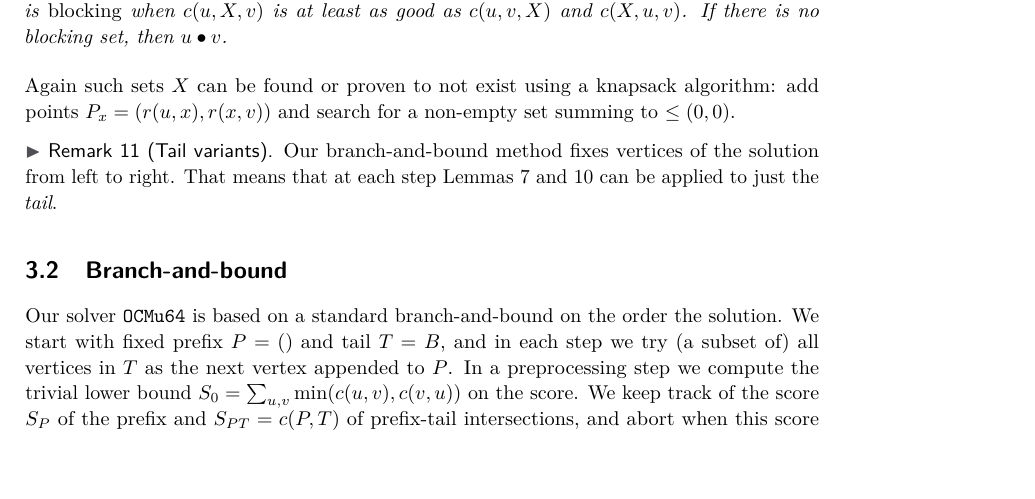
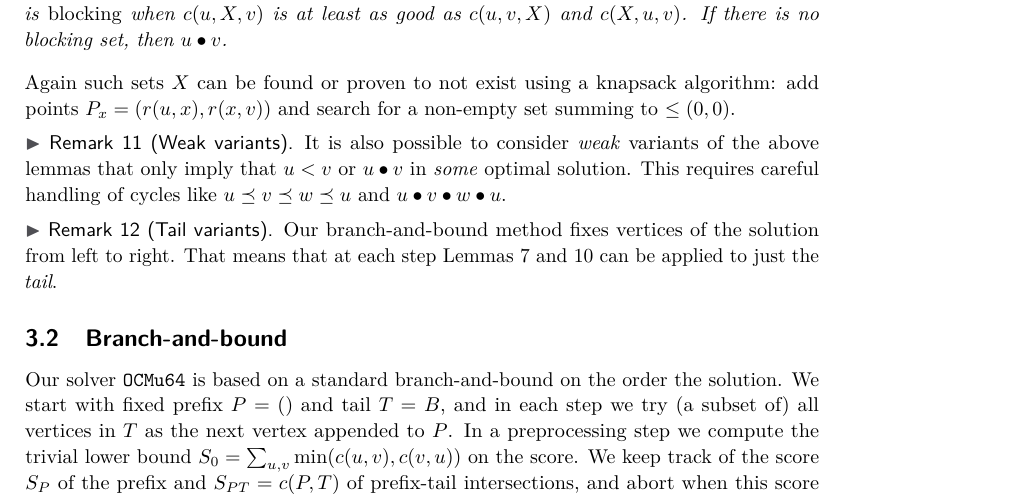
Before and after one commit to mjdv/ocmu64, a LaTeX paper (tex/description.tex): part of page 3 of 4, cut so that both start at the same text, the shorter picture padded with empty space. Compiled offline with pdfLaTeX.

Commit message:
weak variatns

```diff
--- a/tex/description.tex
+++ b/tex/description.tex
@@ -215,11 +215,18 @@ Again such sets $X$ can be found or proven to not exist using a knapsack
 algorithm: add points $P_x = (r(u, x), r(x, v))$ and search for a non-empty
 set summing to $\leq{}(0,0)$.
 
+\begin{remark}[Weak variants]
+  It is also possible to consider \emph{weak} variants of the above lemmas that
+  only imply that $u<v$ or $u\g v$ in \emph{some} optimal solution. This requires careful
+  handling of cycles like $u\be v\be w\be u$ and $u\g v\g w\g u$.
+\end{remark}
+
 \begin{remark}[Tail variants]
   Our branch-and-bound method fixes vertices of the
 solution from left to right. That means that at each step \cref{pg,pfp} can be applied to
 just the \emph{tail}.
 \end{remark}
+
 
 \subsection{Branch-and-bound}
 Our solver \texttt{OCMu64} is based on a standard branch-and-bound on the order the solution.
```
